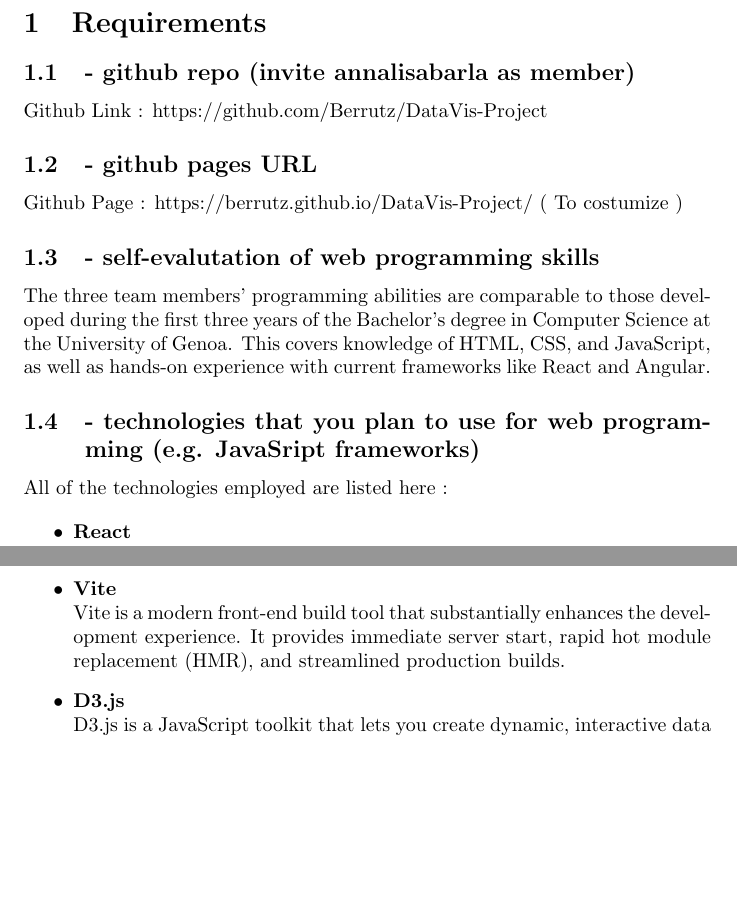
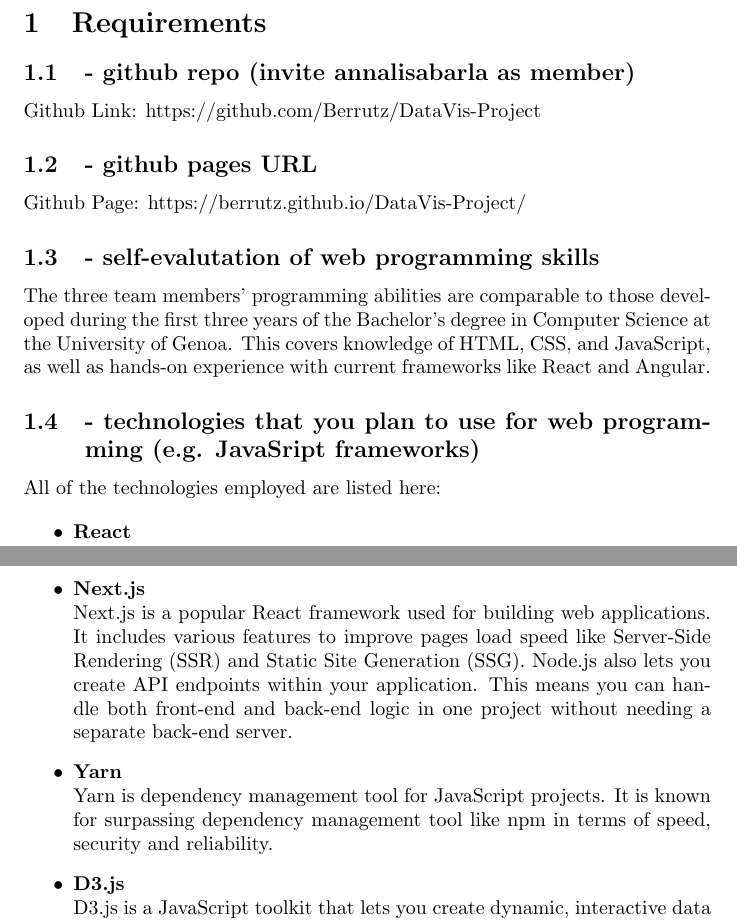
Before and after one commit to Berrutz/DataVis-Project, a LaTeX document (project-infos/Requirements.tex): two parts of pages 1 and 2 of 2, joined at a grey line, cut so that both start at the same text, the shorter picture padded with empty space. Compiled offline with pdfLaTeX.

Commit message:
Updated Requirements

```diff
--- a/project-infos/Requirements.tex
+++ b/project-infos/Requirements.tex
@@ -14,10 +14,10 @@
 \section{Requirements}
 
 \subsection{- github repo (invite annalisabarla as member)}
-Github Link : https://github.com/Berrutz/DataVis-Project
+Github Link: https://github.com/Berrutz/DataVis-Project
 
 \subsection{- github pages URL}
-Github Page : https://berrutz.github.io/DataVis-Project/   ( To costumize )
+Github Page: https://berrutz.github.io/DataVis-Project/
 
 \subsection{- self-evalutation of web programming skills}
 The three team members' programming abilities are comparable to those developed during the first three years of the Bachelor's degree in
@@ -37,9 +37,15 @@ All of the technologies employed are listed here :
     Tailwind CSS is a utility-first CSS framework that includes low-level, pre-defined classes for creating bespoke designs directly in HTML.
     It allows for quick styling without creating unique CSS, making it very adaptable and efficient for current web development.
 
-    \item \textbf{Vite} \\
-    Vite is a modern front-end build tool that substantially enhances the development experience.
-    It provides immediate server start, rapid hot module replacement (HMR), and streamlined production builds.
+    \item \textbf{Next.js} \\
+    Next.js is a popular React framework used for building web applications.
+    It includes various features to improve pages load speed like Server-Side Rendering (SSR) and Static Site Generation (SSG).
+    Node.js also lets you create API endpoints within your application. This means you can handle both front-end and back-end
+    logic in one project without needing a separate back-end server.
+
+    \item \textbf{Yarn} \\
+    Yarn is dependency management tool for JavaScript projects.
+    It is known for surpassing dependency management tool like npm in terms of speed, security and reliability.
 
     \item \textbf{D3.js} \\
     D3.js is a JavaScript toolkit that lets you create dynamic, interactive data visualizations in web browsers.
```
Also changed, not shown: project-infos/Requirements.pdf, project-infos/Requirements.tex (2 more changed lines), 2 other files.
